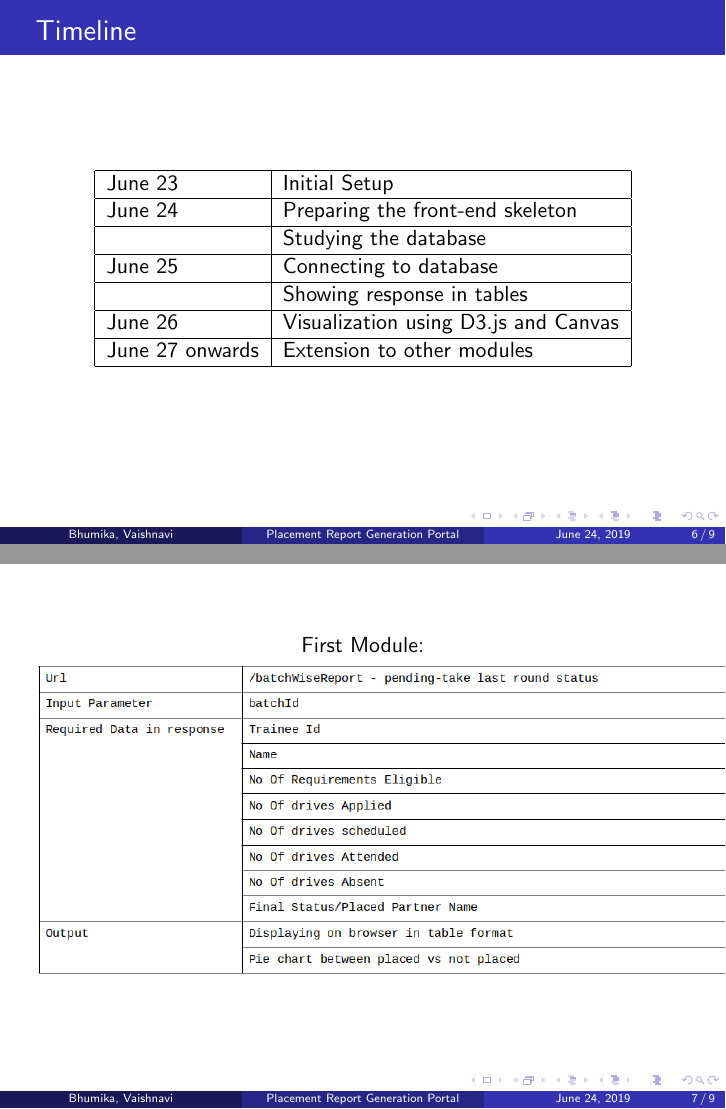
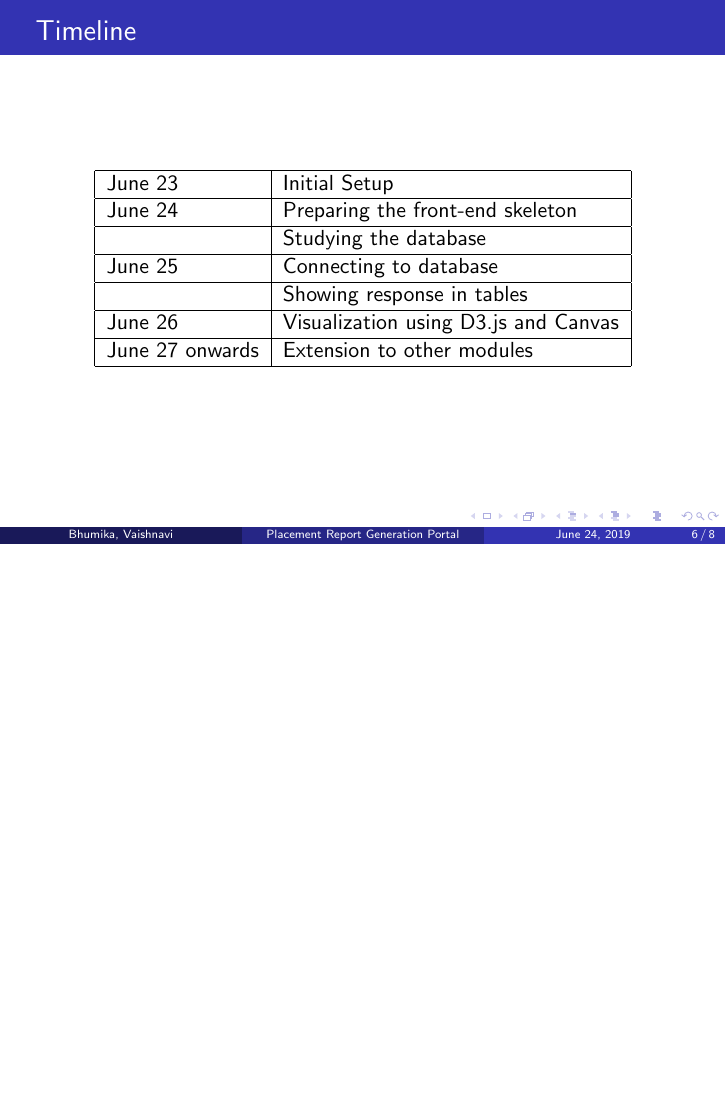
Before and after one commit to vaishnavi-janardhan/Placement-Dashboard, LaTeX slides (Presentations/PlacementDashboard.tex): pages 6 and 7 of 9 before the commit and page 6 of 8 after it, the two joined at a grey line, the shorter picture padded with empty space. Compiled offline with pdfLaTeX.

Commit message:
Updated the presentation

```diff
--- a/Presentations/PlacementDashboard.tex
+++ b/Presentations/PlacementDashboard.tex
@@ -92,7 +92,7 @@
 \medskip
 % \textit{bhumika056btcse17@igdtuw.ac.in} % Your email address
 }
-\date{June 24, 2019} % Date, can be changed to a custom date
+\date{\today} % Date, can be changed to a custom date
 
 \begin{document}
 
@@ -166,12 +166,6 @@
 \end{frame}
 
 \begin{frame}
-\centering
-First Module:
-\includegraphics[width = 15cm]{First Module.png}
-\end{frame}
-
-\begin{frame}
 \frametitle{ ~ Future Prospect}
 \begin{itemize}
 \item{Making the portal using another framework}
```
